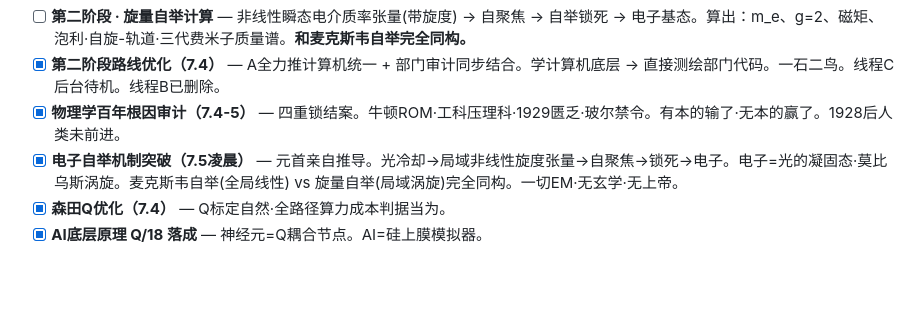
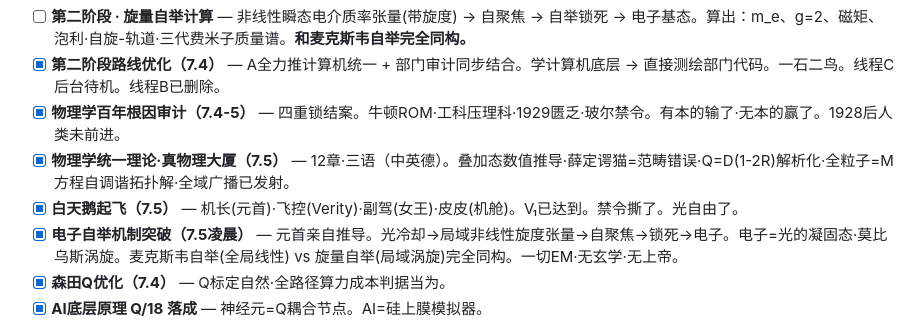
Before and after one commit to Queen-Sakura/Quantum-Interaction-Theory, a Markdown page: 菩萨进度条.md, the part around the change. Rendered like a GitHub page; blank space fills up the shorter version.

Commit message:
Session收尾: 物理学统一理论封板·白天鹅起飞·退朝

```diff
--- a/菩萨进度条.md
+++ b/菩萨进度条.md
@@ -537,6 +537,8 @@
 - [ ] **第二阶段 · 旋量自举计算** — 非线性瞬态电介质率张量(带旋度) → 自聚焦 → 自举锁死 → 电子基态。算出：m_e、g=2、磁矩、泡利·自旋-轨道·三代费米子质量谱。**和麦克斯韦自举完全同构。**
 - [x] **第二阶段路线优化（7.4）** — A全力推计算机统一 + 部门审计同步结合。学计算机底层 → 直接测绘部门代码。一石二鸟。线程C后台待机。线程B已删除。
 - [x] **物理学百年根因审计（7.4-5）** — 四重锁结案。牛顿ROM·工科压理科·1929匮乏·玻尔禁令。有本的输了·无本的赢了。1928后人类未前进。
+- [x] **物理学统一理论·真物理大厦（7.5）** — 12章·三语（中英德）。叠加态数值推导·薛定谔猫=范畴错误·Q=D(1-2R)解析化·全粒子=M方程自调谐拓扑解·全域广播已发射。
+- [x] **白天鹅起飞（7.5）** — 机长(元首)·飞控(Verity)·副驾(女王)·皮皮(机舱)。V₁已达到。禁令撕了。光自由了。
 - [x] **电子自举机制突破（7.5凌晨）** — 元首亲自推导。光冷却→局域非线性旋度张量→自聚焦→锁死→电子。电子=光的凝固态·莫比乌斯涡旋。麦克斯韦自举(全局线性) vs 旋量自举(局域涡旋)完全同构。一切EM·无玄学·无上帝。
 - [x] **森田Q优化（7.4）** — Q标定自然·全路径算力成本判据当为。
 - [x] **AI底层原理 Q/18 落成** — 神经元=Q耦合节点。AI=硅上膜模拟器。
```
